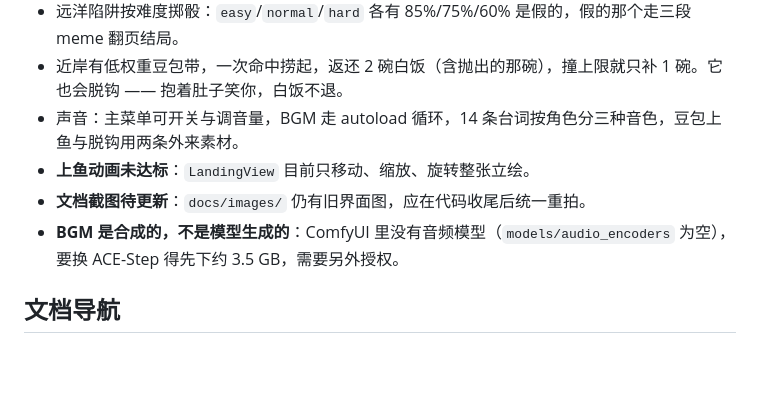
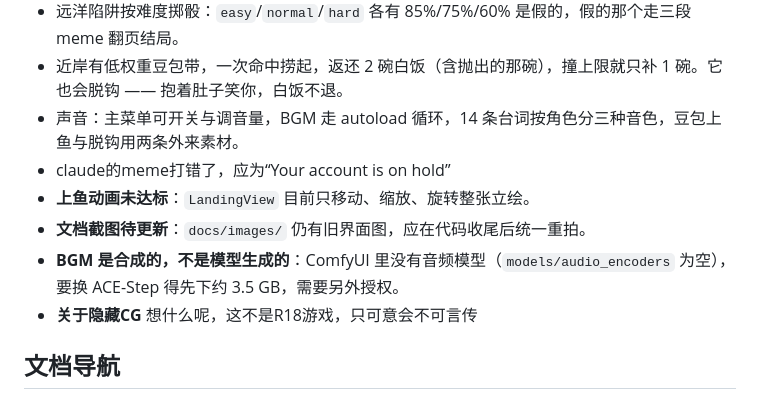
Before and after one commit to yes-a-hit/Fishing-the-fat-fish, a Markdown page: README.md, the part around the change. Rendered like a GitHub page; blank space fills up the shorter version.

```diff
--- a/README.md
+++ b/README.md
@@ -431,9 +431,11 @@ theme/custom_font="res://assets/fonts/game_sc.otf"
 - 远洋陷阱按难度掷骰：`easy`/`normal`/`hard` 各有 85%/75%/60% 是假的，假的那个走三段 meme 翻页结局。
 - 近岸有低权重豆包带，一次命中捞起，返还 2 碗白饭（含抛出的那碗），撞上限就只补 1 碗。它也会脱钩 —— 抱着肚子笑你，白饭不退。
 - 声音：主菜单可开关与调音量，BGM 走 autoload 循环，14 条台词按角色分三种音色，豆包上鱼与脱钩用两条外来素材。
+- claude的meme打错了，应为“Your account is on hold”
 - **上鱼动画未达标**：`LandingView` 目前只移动、缩放、旋转整张立绘。
 - **文档截图待更新**：`docs/images/` 仍有旧界面图，应在代码收尾后统一重拍。
 - **BGM 是合成的，不是模型生成的**：ComfyUI 里没有音频模型（`models/audio_encoders` 为空），要换 ACE-Step 得先下约 3.5 GB，需要另外授权。
+- **关于隐藏CG** 想什么呢，这不是R18游戏，只可意会不可言传
 
 ## 文档导航
 
```
